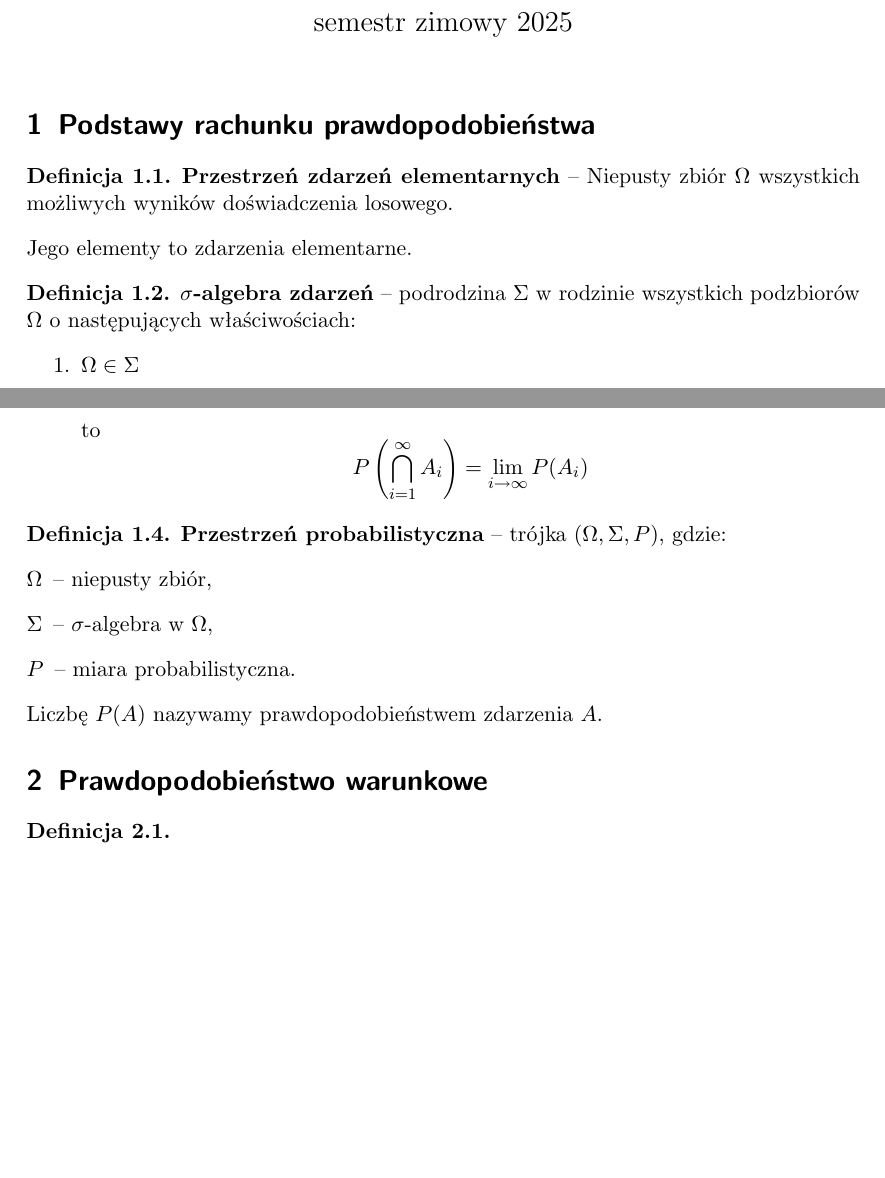
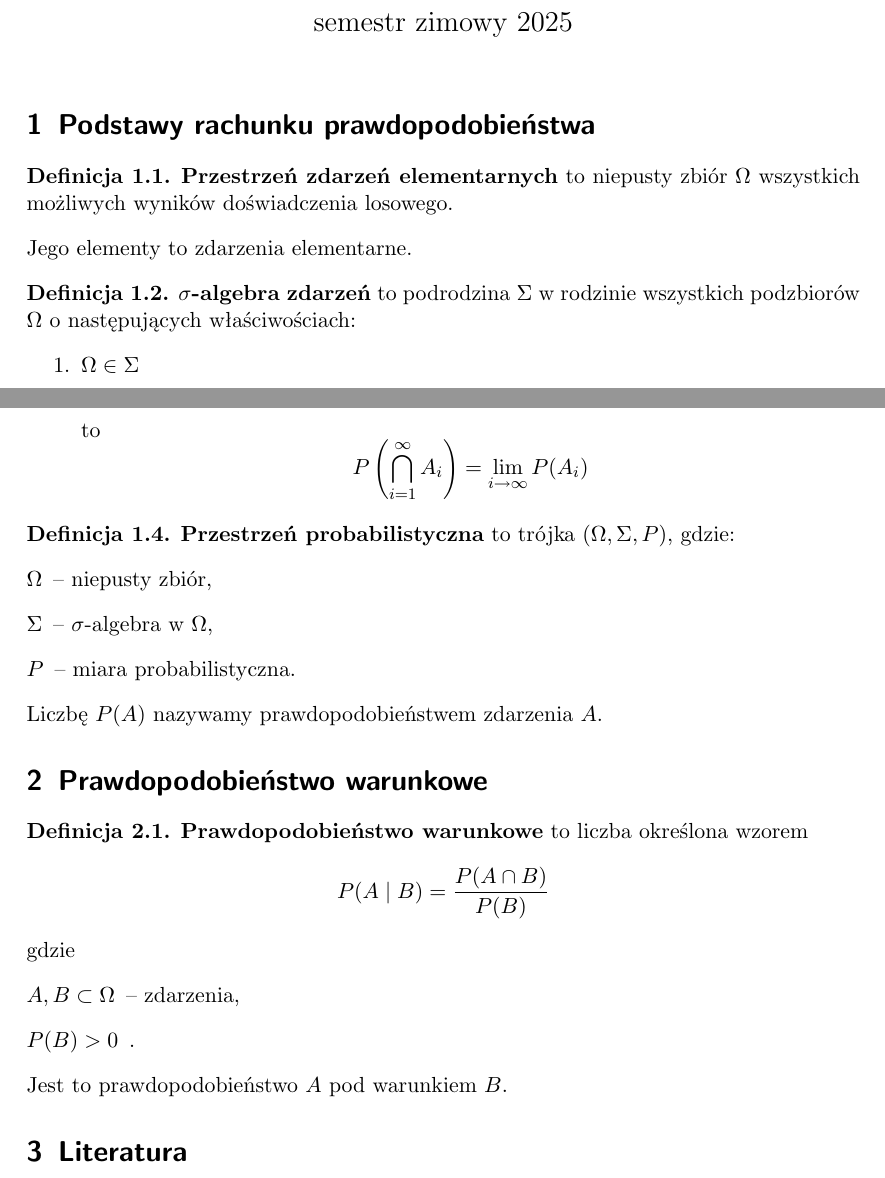
Before and after one commit to mpodmokly/notes, a LaTeX document (statystyka.tex): two parts of pages 1 and 3 of 3, joined at a grey line, cut so that both start at the same text, the shorter picture padded with empty space. Compiled offline with pdfLaTeX.

```diff
--- a/statystyka.tex
+++ b/statystyka.tex
@@ -18,15 +18,14 @@
 \begin{document}
     \maketitle
     \section{Podstawy rachunku prawdopodobieństwa}
-
     \begin{definition}
-        \textbf{Przestrzeń zdarzeń elementarnych} -- Niepusty zbiór
+        \textbf{Przestrzeń zdarzeń elementarnych} to niepusty zbiór
         $\Omega$ wszystkich możliwych wyników doświadczenia losowego.
     \end{definition}
     \noindent
     Jego elementy to zdarzenia elementarne.
     \begin{definition}
-        \textbf{$\sigma$-algebra zdarzeń} -- podrodzina $\Sigma$
+        \textbf{$\sigma$-algebra zdarzeń} to podrodzina $\Sigma$
         w rodzinie wszystkich podzbiorów $\Omega$ o następujących
         właściwościach:
         \begin{enumerate}
@@ -125,7 +124,7 @@
             \]
     \end{enumerate}
     \begin{definition}
-        \textbf{Przestrzeń probabilistyczna} -- trójka
+        \textbf{Przestrzeń probabilistyczna} to trójka
         $(\Omega,\Sigma,P)$, gdzie:
         \begin{description}
             \item[$\Omega$] -- niepusty zbiór,
@@ -137,6 +136,18 @@
 
     \section{Prawdopodobieństwo warunkowe}
     \begin{definition}
+        \textbf{Prawdopodobieństwo warunkowe} to liczba określona
+        wzorem
+        \[
+            P(A \mid B)=\frac{P(A \cap B)}{P(B)}
+        \]
+        gdzie
+        \begin{description}
+            \item[$A,B \subset \Omega$] -- zdarzenia,
+            \item[$P(B)>0$].
+        \end{description}
+        Jest to prawdopodobieństwo $A$ pod warunkiem $B$.
+    \end{definition}
 
-    \end{definition}
+    \section{Literatura}
 \end{document}
```
Also changed, not shown: README.md, statystyka.pdf, statystyka.tex (2 more changed lines).
